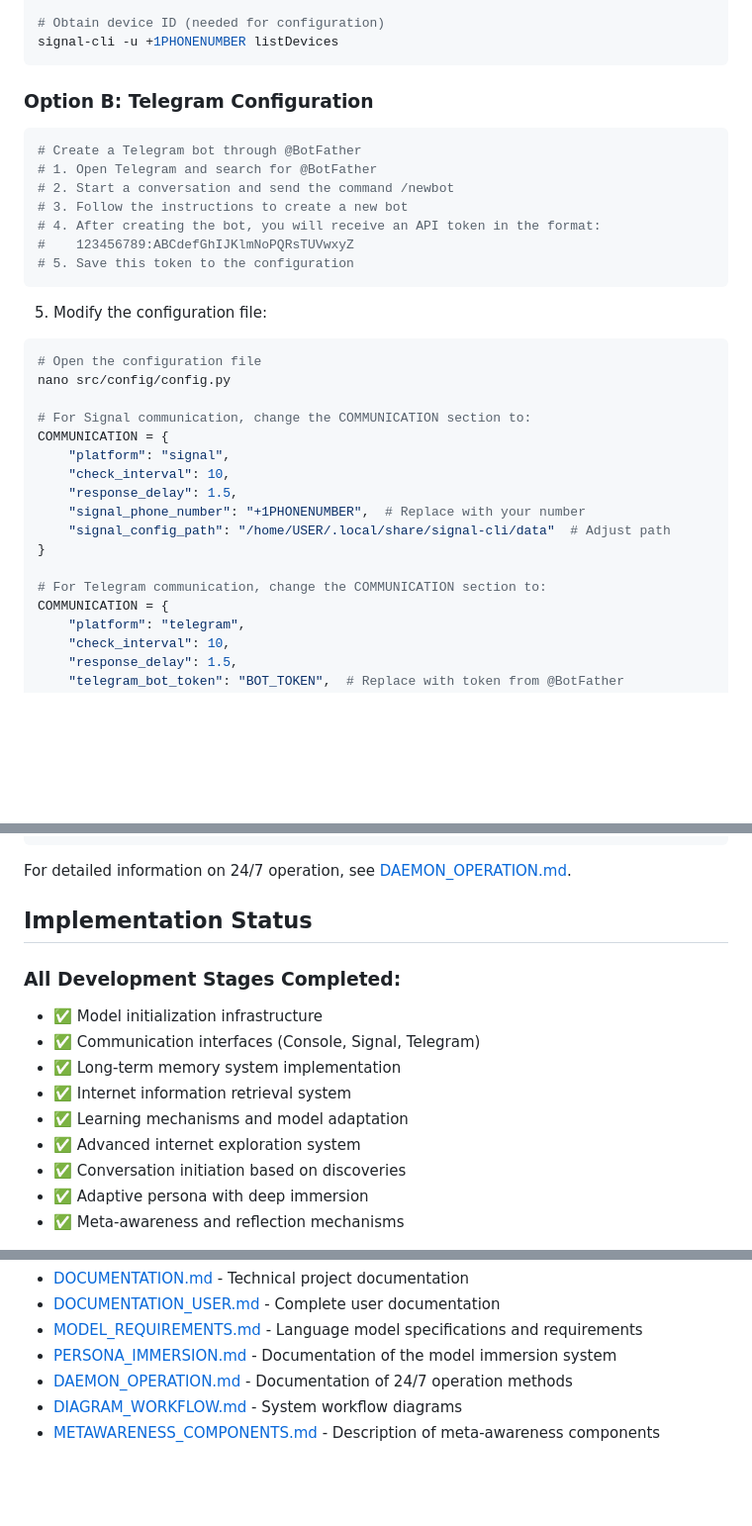
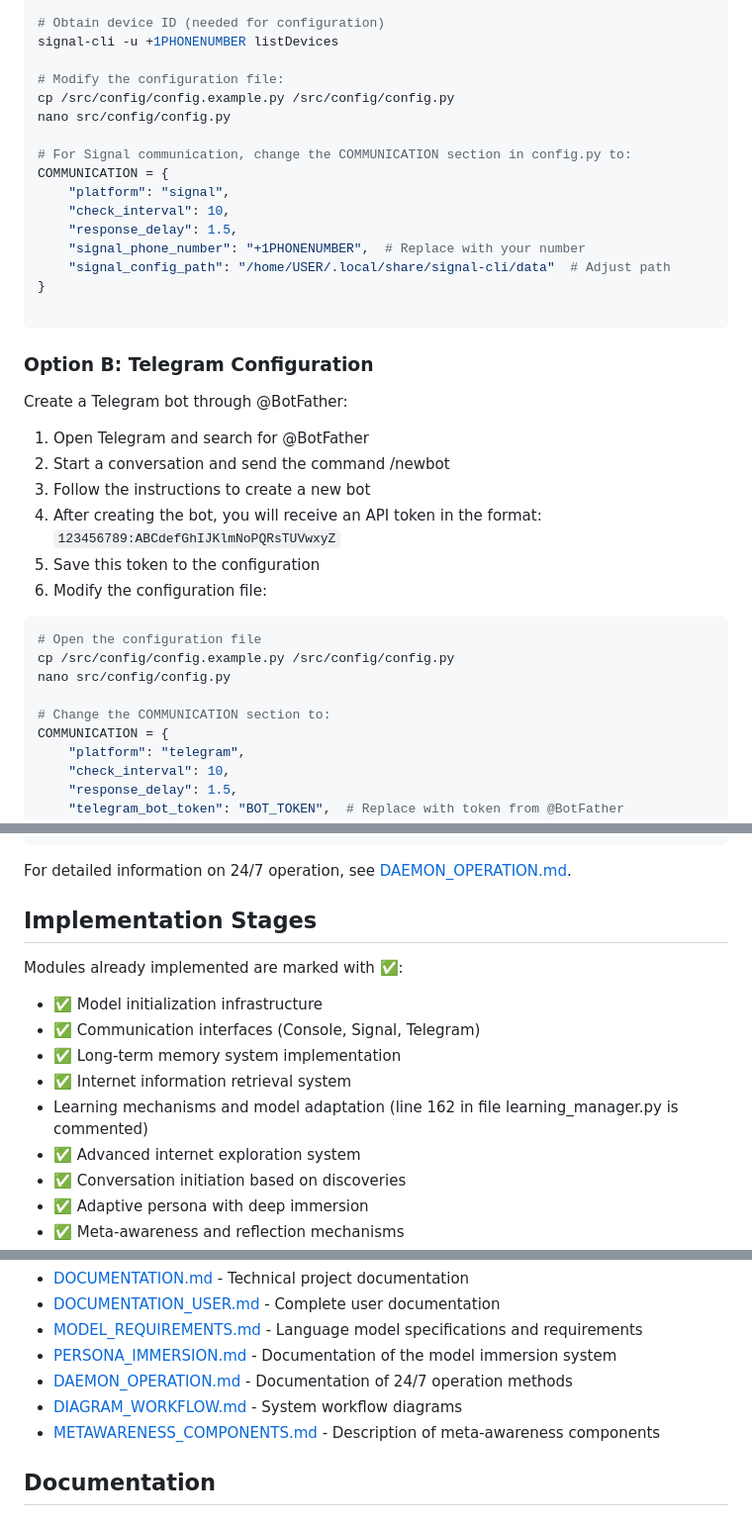
Before and after one commit to JaroslawHryszko/skynet-safe, a Markdown page: README.md, 3 parts joined by grey strips. Shown: that part at 99% size. GitHub-like rendering; blank space fills up the shorter version.

````diff
--- a/README.md
+++ b/README.md
@@ -53,25 +53,12 @@ signal-cli -u +1PHONENUMBER verify VERIFICATIONCODE
 
 # Obtain device ID (needed for configuration)
 signal-cli -u +1PHONENUMBER listDevices
-```
 
-### Option B: Telegram Configuration
-```bash
-# Create a Telegram bot through @BotFather
-# 1. Open Telegram and search for @BotFather
-# 2. Start a conversation and send the command /newbot
-# 3. Follow the instructions to create a new bot
-# 4. After creating the bot, you will receive an API token in the format:
-#    123456789:ABCdefGhIJKlmNoPQRsTUVwxyZ
-# 5. Save this token to the configuration
-```
-
-5. Modify the configuration file:
-```bash
-# Open the configuration file
+# Modify the configuration file:
+cp /src/config/config.example.py /src/config/config.py
 nano src/config/config.py
 
-# For Signal communication, change the COMMUNICATION section to:
+# For Signal communication, change the COMMUNICATION section in config.py to:
 COMMUNICATION = {
     "platform": "signal",
     "check_interval": 10,
@@ -80,7 +67,23 @@ COMMUNICATION = {
     "signal_config_path": "/home/USER/.local/share/signal-cli/data"  # Adjust path
 }
 
-# For Telegram communication, change the COMMUNICATION section to:
+```
+
+### Option B: Telegram Configuration
+Create a Telegram bot through @BotFather:
+1. Open Telegram and search for @BotFather
+2. Start a conversation and send the command /newbot
+3. Follow the instructions to create a new bot
+4. After creating the bot, you will receive an API token in the format:
+```123456789:ABCdefGhIJKlmNoPQRsTUVwxyZ```
+5. Save this token to the configuration
+6. Modify the configuration file:
+```bash
+# Open the configuration file
+cp /src/config/config.example.py /src/config/config.py
+nano src/config/config.py
+
+# Change the COMMUNICATION section to:
 COMMUNICATION = {
     "platform": "telegram",
     "check_interval": 10,
@@ -143,15 +146,15 @@ sudo systemctl start skynet-safe.service
 
 For detailed information on 24/7 operation, see [DAEMON_OPERATION.md](DAEMON_OPERATION.md).
 
-## Implementation Status
+## Implementation Stages
 
-### All Development Stages Completed:
+Modules already implemented are marked with ✅:
 
 - ✅ Model initialization infrastructure
 - ✅ Communication interfaces (Console, Signal, Telegram)
 - ✅ Long-term memory system implementation
 - ✅ Internet information retrieval system
-- ✅ Learning mechanisms and model adaptation
+- Learning mechanisms and model adaptation (line 162 in file learning_manager.py is commented)
 - ✅ Advanced internet exploration system
 - ✅ Conversation initiation based on discoveries
 - ✅ Adaptive persona with deep immersion
@@ -178,3 +181,5 @@ Detailed project documentation can be found in the following files:
 - [DAEMON_OPERATION.md](DAEMON_OPERATION.md) - Documentation of 24/7 operation methods
 - [DIAGRAM_WORKFLOW.md](DIAGRAM_WORKFLOW.md) - System workflow diagrams
 - [METAWARENESS_COMPONENTS.md](METAWARENESS_COMPONENTS.md) - Description of meta-awareness components
+
+## Documentation
````
